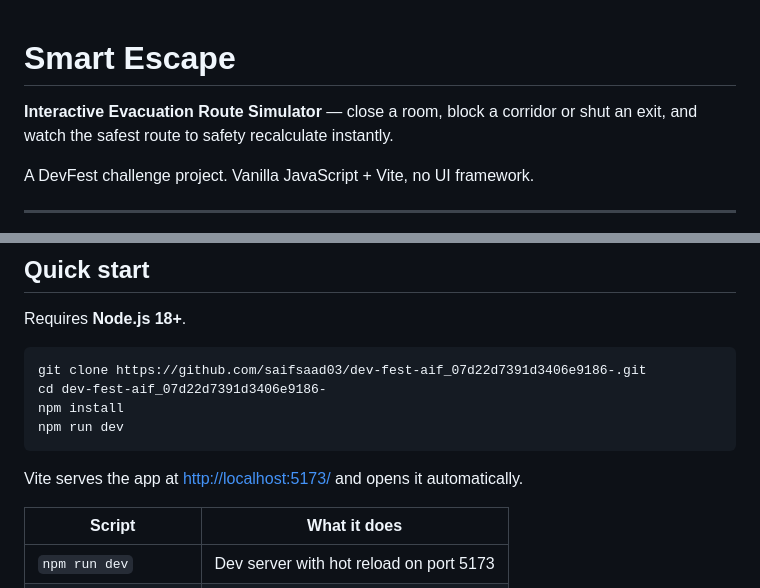
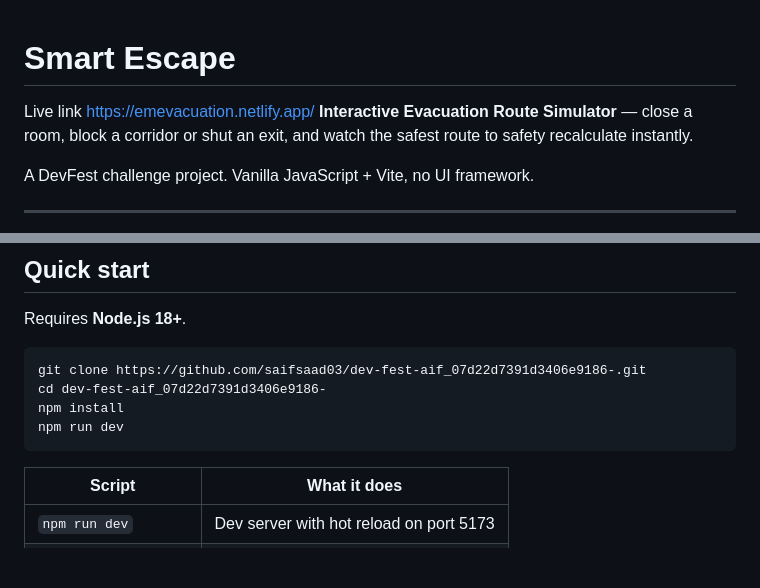
Before and after one commit to saifsaad03/dev-fest-aif_07d22d7391d3406e9186-, a Markdown page: README.md, 2 parts joined by grey strips. Rendered like a GitHub page; blank space fills up the shorter version.

Commit message:
Update README with live link and script details
Added a live link to the project and clarified the dev server details.

````diff
--- a/README.md
+++ b/README.md
@@ -1,5 +1,5 @@
 # Smart Escape
-
+Live link https://emevacuation.netlify.app/
 **Interactive Evacuation Route Simulator** — close a room, block a corridor or shut an exit, and watch the safest route to safety recalculate instantly.
 
 A DevFest challenge project. Vanilla JavaScript + Vite, no UI framework.
@@ -28,7 +28,7 @@ npm install
 npm run dev
 ```
 
-Vite serves the app at <http://localhost:5173/> and opens it automatically.
+
 
 | Script | What it does |
 | --- | --- |
````
